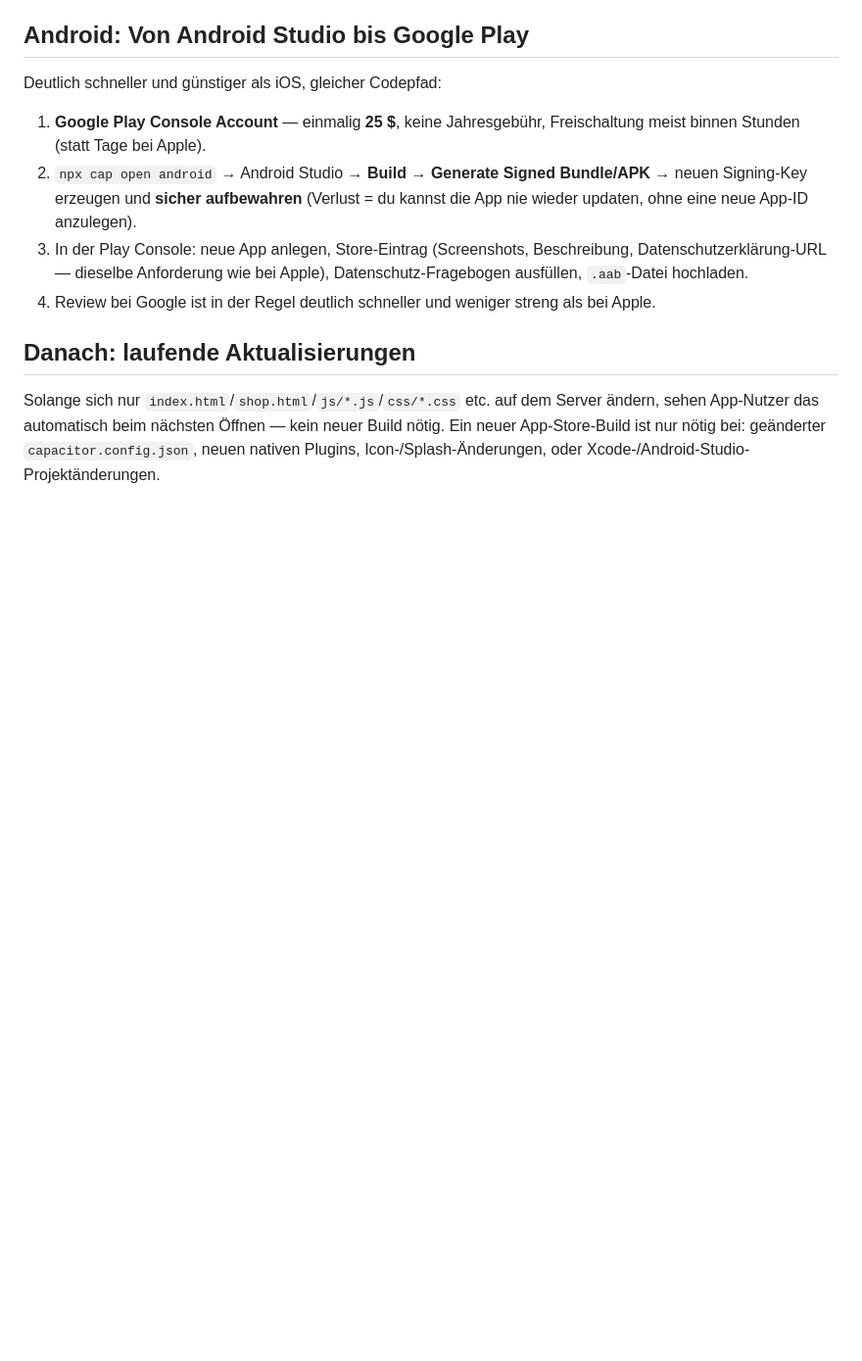
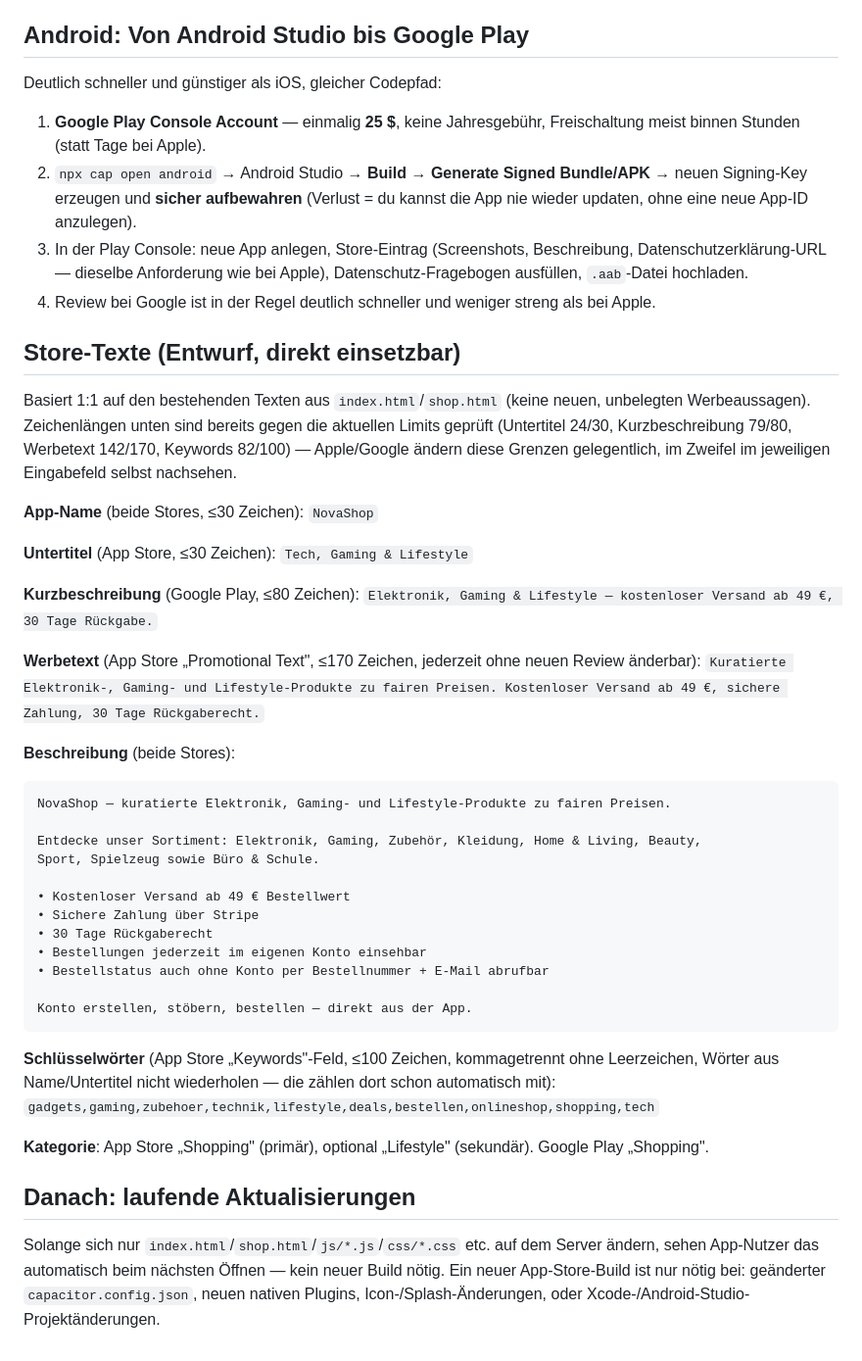
Before and after one commit to blaetteprivat-cloud/Dropshipping-Shop, a Markdown page: MOBILE_APP.md, the part around the change. Shown at 98% size. Rendered like a GitHub page; blank space fills up the shorter version.

Commit message:
Add ready-to-paste App Store / Play Store listing copy
Drafted directly from the site's existing marketing copy (index.html/
shop.html descriptions, real category list, real shipping/return
terms) rather than invented claims. Character counts verified against
current App Store Connect / Play Console limits (subtitle 24/30,
Google Play short description 79/80, promotional text 142/170,
keywords 82/100).

Co-Authored-By: Claude Sonnet 5 <noreply@anthropic.com>

````diff
--- a/MOBILE_APP.md
+++ b/MOBILE_APP.md
@@ -167,6 +167,46 @@ Deutlich schneller und günstiger als iOS, gleicher Codepfad:
    ausfüllen, `.aab`-Datei hochladen.
 4. Review bei Google ist in der Regel deutlich schneller und weniger streng als bei Apple.
 
+## Store-Texte (Entwurf, direkt einsetzbar)
+
+Basiert 1:1 auf den bestehenden Texten aus `index.html`/`shop.html` (keine neuen, unbelegten
+Werbeaussagen). Zeichenlängen unten sind bereits gegen die aktuellen Limits geprüft
+(Untertitel 24/30, Kurzbeschreibung 79/80, Werbetext 142/170, Keywords 82/100) — Apple/Google
+ändern diese Grenzen gelegentlich, im Zweifel im jeweiligen Eingabefeld selbst nachsehen.
+
+**App-Name** (beide Stores, ≤30 Zeichen): `NovaShop`
+
+**Untertitel** (App Store, ≤30 Zeichen): `Tech, Gaming & Lifestyle`
+
+**Kurzbeschreibung** (Google Play, ≤80 Zeichen):
+`Elektronik, Gaming & Lifestyle — kostenloser Versand ab 49 €, 30 Tage Rückgabe.`
+
+**Werbetext** (App Store „Promotional Text", ≤170 Zeichen, jederzeit ohne neuen Review änderbar):
+`Kuratierte Elektronik-, Gaming- und Lifestyle-Produkte zu fairen Preisen. Kostenloser Versand ab 49 €, sichere Zahlung, 30 Tage Rückgaberecht.`
+
+**Beschreibung** (beide Stores):
+```
+NovaShop — kuratierte Elektronik, Gaming- und Lifestyle-Produkte zu fairen Preisen.
+
+Entdecke unser Sortiment: Elektronik, Gaming, Zubehör, Kleidung, Home & Living, Beauty,
+Sport, Spielzeug sowie Büro & Schule.
+
+• Kostenloser Versand ab 49 € Bestellwert
+• Sichere Zahlung über Stripe
+• 30 Tage Rückgaberecht
+• Bestellungen jederzeit im eigenen Konto einsehbar
+• Bestellstatus auch ohne Konto per Bestellnummer + E-Mail abrufbar
+
+Konto erstellen, stöbern, bestellen — direkt aus der App.
+```
+
+**Schlüsselwörter** (App Store „Keywords"-Feld, ≤100 Zeichen, kommagetrennt ohne Leerzeichen,
+Wörter aus Name/Untertitel nicht wiederholen — die zählen dort schon automatisch mit):
+`gadgets,gaming,zubehoer,technik,lifestyle,deals,bestellen,onlineshop,shopping,tech`
+
+**Kategorie**: App Store „Shopping" (primär), optional „Lifestyle" (sekundär). Google Play
+„Shopping".
+
 ## Danach: laufende Aktualisierungen
 
 Solange sich nur `index.html`/`shop.html`/`js/*.js`/`css/*.css` etc. auf dem Server ändern,
````
